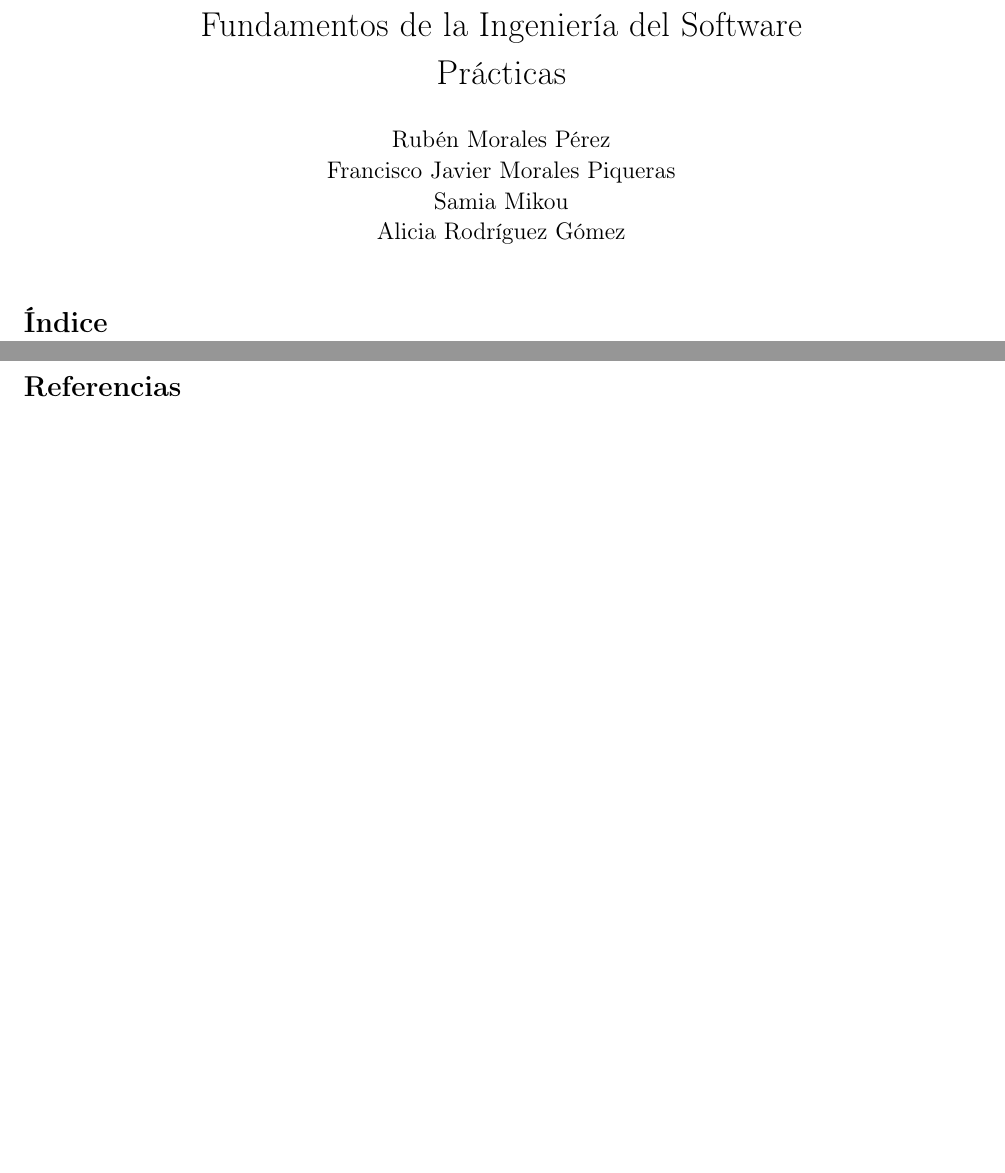
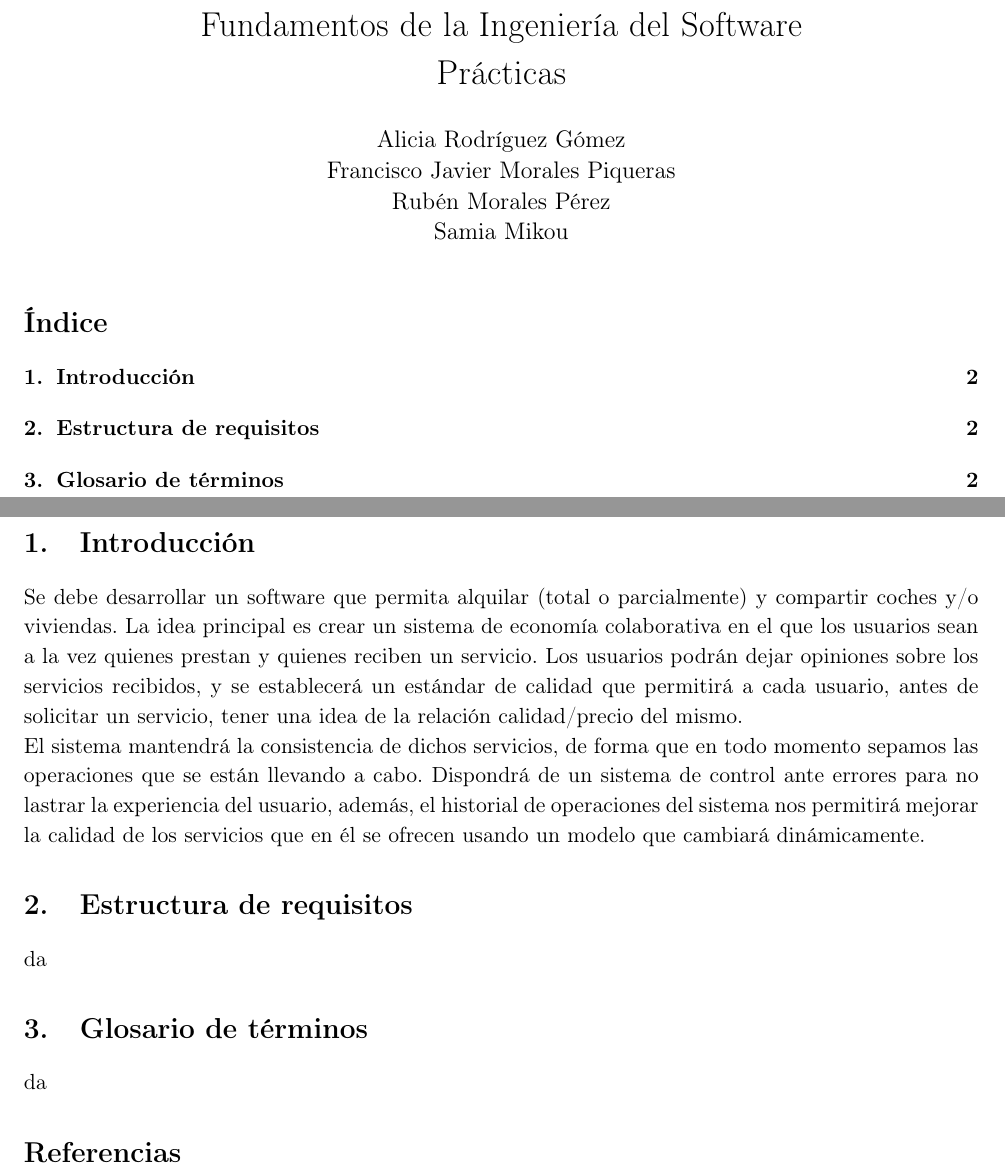
Before and after one commit to Rubenmp/FIS, a LaTeX document (Memoria/memoria.tex): two parts of pages 1 and 2 of 2, joined at a grey line, cut so that both start at the same text, the shorter picture padded with empty space. Compiled offline with LaTeX, dvips and Ghostscript.

Commit message:
Introducción al problema

```diff
--- a/Memoria/memoria.tex
+++ b/Memoria/memoria.tex
@@ -65,8 +65,12 @@
 \setlength\parindent{0pt}         % Indentación para párrafo.
 
 \title{Fundamentos de la Ingeniería del Software \\ Prácticas}
-\author{Rubén Morales Pérez\\ Francisco Javier Morales Piqueras\\ Samia Mikou \\ Alicia Rodríguez Gómez}
+\author{Alicia Rodríguez Gómez \\ Francisco Javier Morales Piqueras\\ Rubén Morales Pérez\\ Samia Mikou}
 \date{ }
+
+
+
+
 
 % % % % % % % % % % % % % % % % % % % % % % % % % % % % % % % % %
 %					 Inicio del documento
@@ -77,6 +81,21 @@
 \tableofcontents % Generando el indice
 \newpage
 \setlength\parindent{0pt} % Quitamos la sangría
+
+
+\section{Introducción}
+Se debe desarrollar un software que permita alquilar (total o parcialmente) y compartir coches y/o viviendas.
+La idea principal es crear un sistema de economía colaborativa en el que los usuarios sean a la vez quienes prestan y quienes reciben un servicio. Los usuarios podrán dejar opiniones sobre los servicios recibidos, y se establecerá un estándar de calidad que permitirá a cada usuario, antes de solicitar un servicio, tener una idea de la relación calidad/precio del mismo.
+
+El sistema mantendrá la consistencia de dichos servicios, de forma que en todo momento sepamos las operaciones que se están llevando a cabo.
+Dispondrá de un sistema de control ante errores para no lastrar la experiencia del usuario, además, el historial de operaciones del sistema nos permitirá mejorar la calidad de los servicios que en él se ofrecen usando un modelo que cambiará dinámicamente.
+
+
+\section{Estructura de requisitos}
+da
+
+\section{Glosario de términos}
+da
 
 
 %%%%%%%%%%%%%%%%%%%%%%%%%%%%%%%%%%%%%%%%%%%%%%%%%%%%%%%%%%%%%%%%%%%%%%%%%%%%%%%%%%
```
Also changed, not shown: Memoria/memoria.pdf, README.md.
